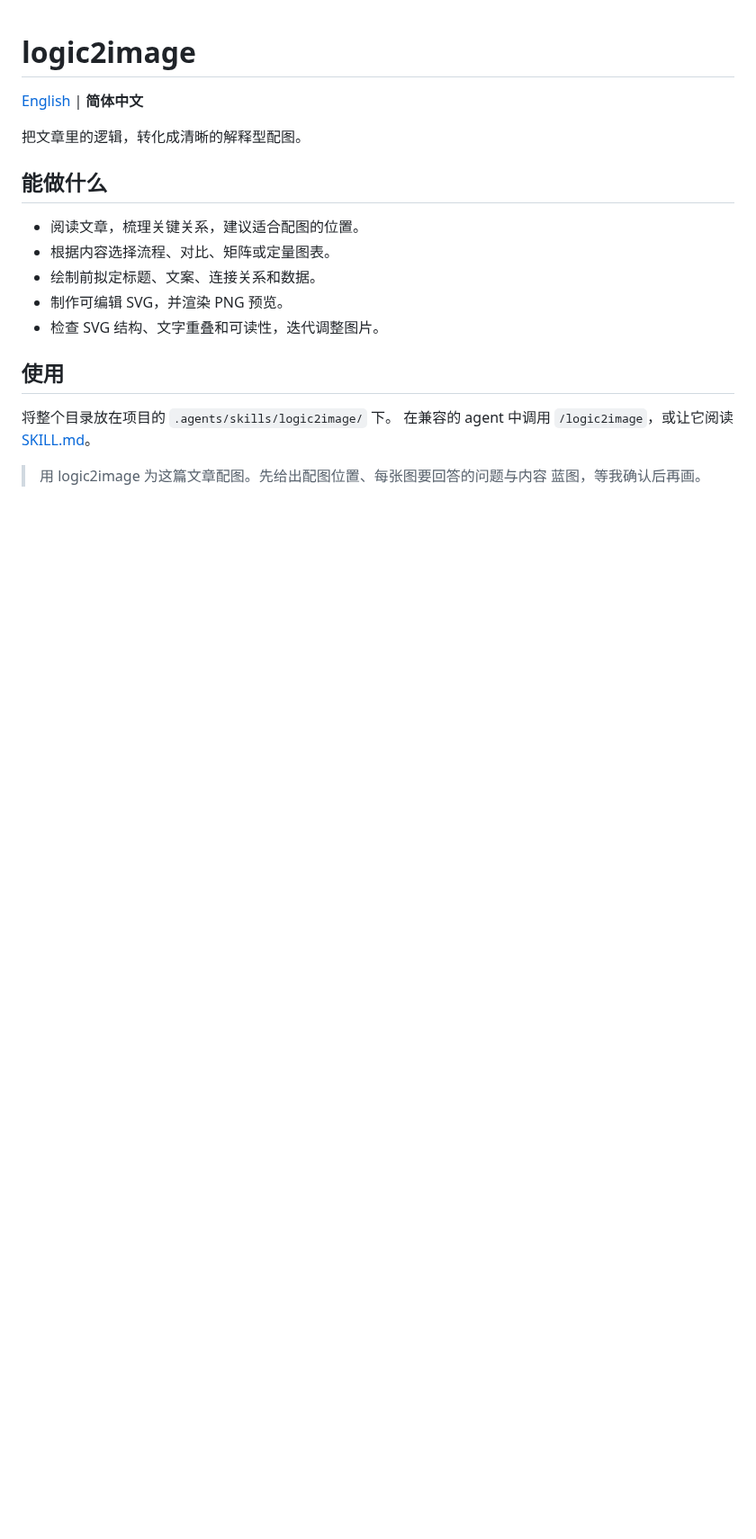
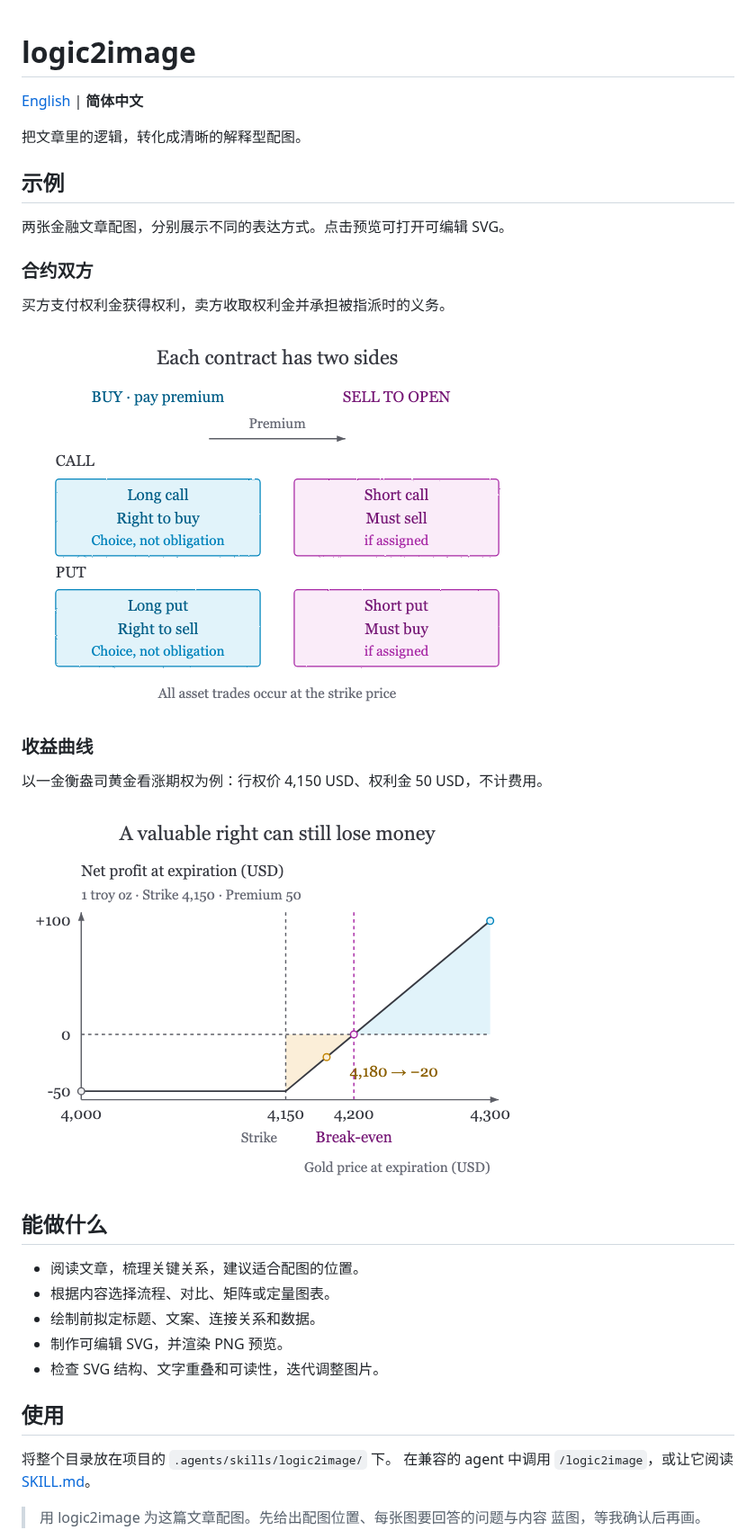
Before and after one commit to timerring/logic2image-skill, a Markdown page: README.zh-CN.md, the part around one of its changes. Shown at 90% size. Drawn GitHub-style; pictures changed too: examples/contract-counterparties.png (added), examples/option-payoff.png (added); blank space fills up the shorter version.

Commit message:
docs: add example gallery to bilingual READMEs
Include contract counterparties and option payoff examples as SVGs with PNG previews.

Co-authored-by: Cursor <cursoragent@cursor.com>

```diff
--- a/README.zh-CN.md
+++ b/README.zh-CN.md
@@ -3,6 +3,22 @@
 [English](README.md) | **简体中文**
 
 把文章里的逻辑，转化成清晰的解释型配图。
+
+## 示例
+
+两张金融文章配图，分别展示不同的表达方式。点击预览可打开可编辑 SVG。
+
+### 合约双方
+
+买方支付权利金获得权利，卖方收取权利金并承担被指派时的义务。
+
+[![权利、义务与权利金流向](examples/contract-counterparties.png)](examples/contract-counterparties.svg)
+
+### 收益曲线
+
+以一金衡盎司黄金看涨期权为例：行权价 4,150 USD、权利金 50 USD，不计费用。
+
+[![行权价值与净收益](examples/option-payoff.png)](examples/option-payoff.svg)
 
 ## 能做什么
 
```
Also changed, not shown: other parts of README.zh-CN.md (+1 -0 lines), README.md (+17 -0 lines), 2 other files.
